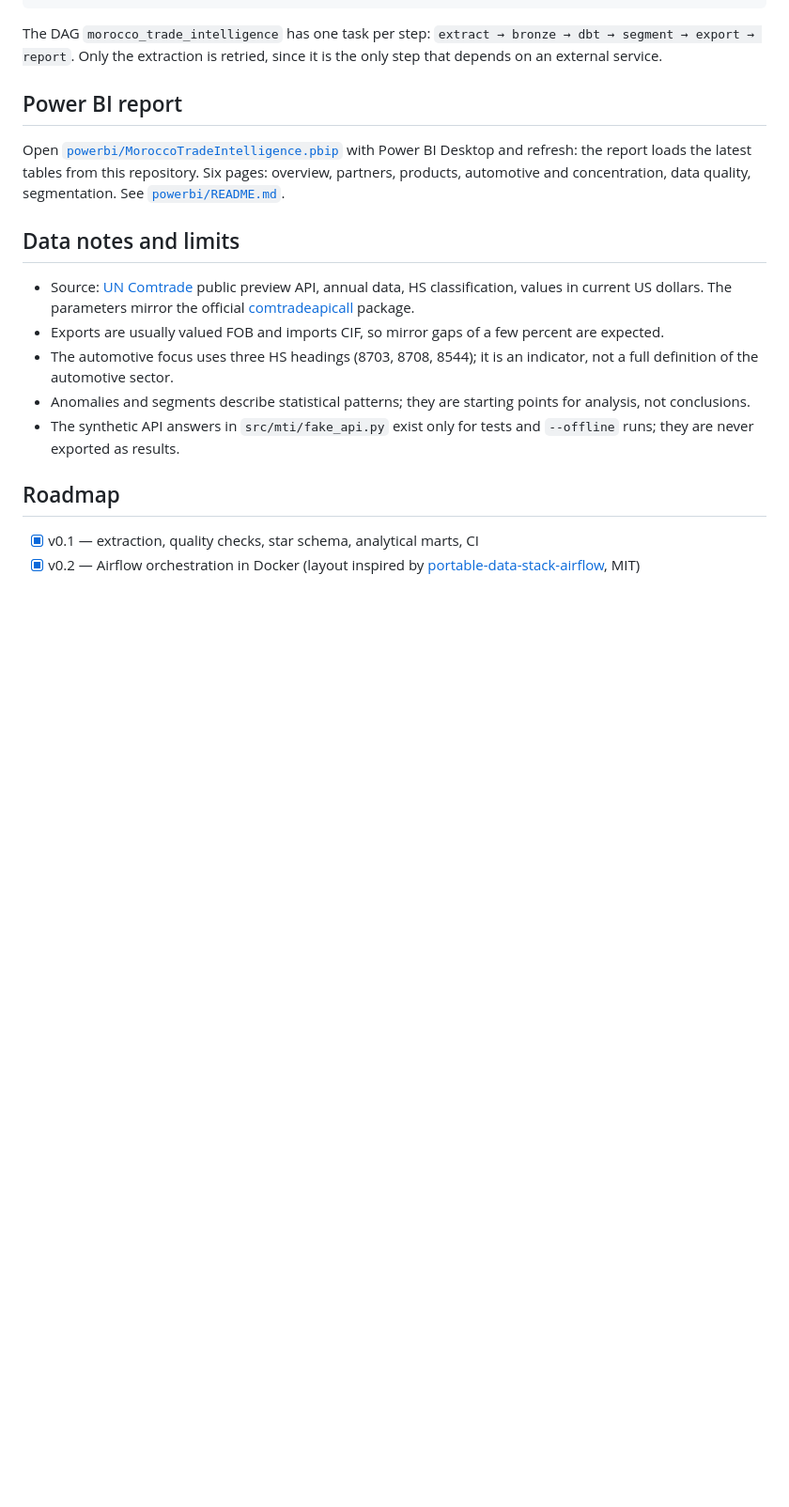
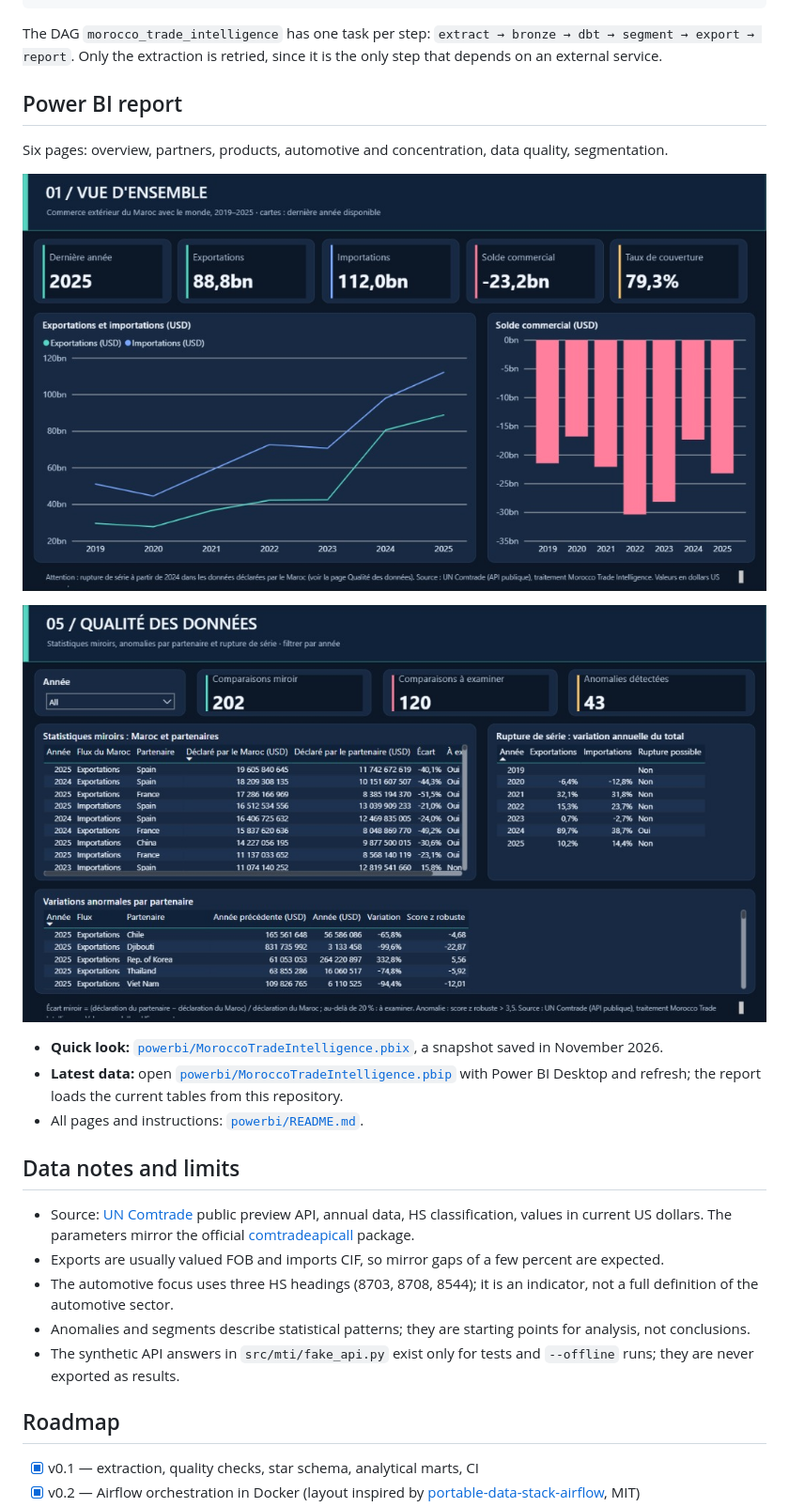
Before and after one commit to nkhawla000-cmyk/morocco-trade-intelligence, a Markdown page: README.md, the part around the change. Shown at 94% size. Drawn GitHub-style; pictures changed too: powerbi/screenshots/01_vue_ensemble.png (added), powerbi/screenshots/05_qualite_donnees.png (added); blank space fills up the shorter version.

```diff
--- a/README.md
+++ b/README.md
@@ -98,7 +98,15 @@ The DAG `morocco_trade_intelligence` has one task per step: `extract → bronze
 
 ## Power BI report
 
-Open [`powerbi/MoroccoTradeIntelligence.pbip`](powerbi) with Power BI Desktop and refresh: the report loads the latest tables from this repository. Six pages: overview, partners, products, automotive and concentration, data quality, segmentation. See [`powerbi/README.md`](powerbi/README.md).
+Six pages: overview, partners, products, automotive and concentration, data quality, segmentation.
+
+![Overview page](powerbi/screenshots/01_vue_ensemble.png)
+
+![Data quality page](powerbi/screenshots/05_qualite_donnees.png)
+
+- **Quick look:** [`powerbi/MoroccoTradeIntelligence.pbix`](powerbi/MoroccoTradeIntelligence.pbix), a snapshot saved in November 2026.
+- **Latest data:** open [`powerbi/MoroccoTradeIntelligence.pbip`](powerbi) with Power BI Desktop and refresh; the report loads the current tables from this repository.
+- All pages and instructions: [`powerbi/README.md`](powerbi/README.md).
 
 ## Data notes and limits
 
```
Also changed, not shown: powerbi/README.md (+11 -1 lines), powerbi/screenshots/02_partenaires.png (added), powerbi/screenshots/03_produits.png (added), powerbi/screenshots/04_automobile_concentration.png (added), powerbi/screenshots/06_segmentation.png (added), 1 other file.
